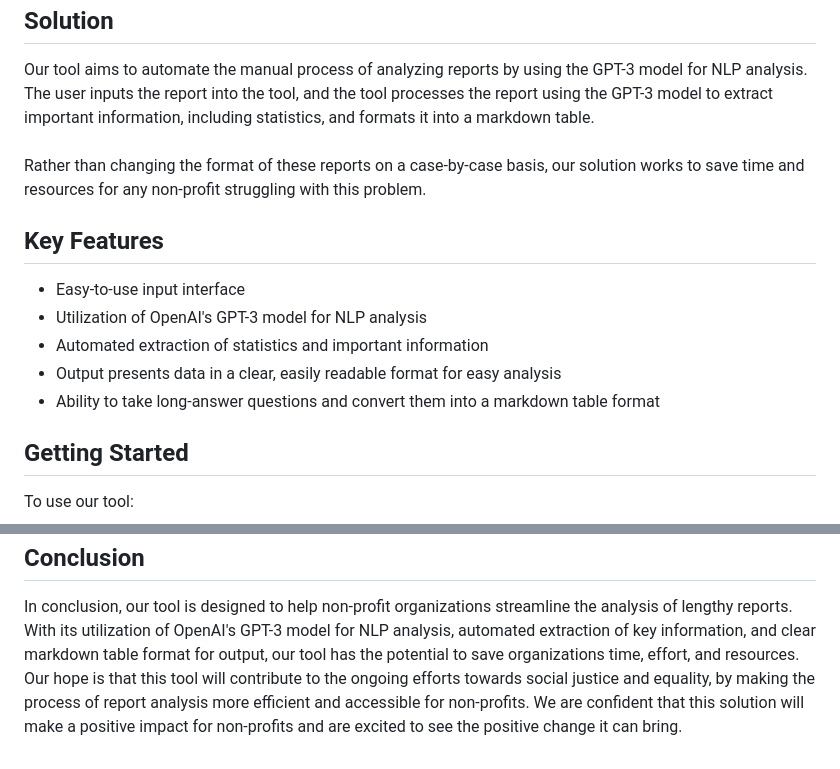
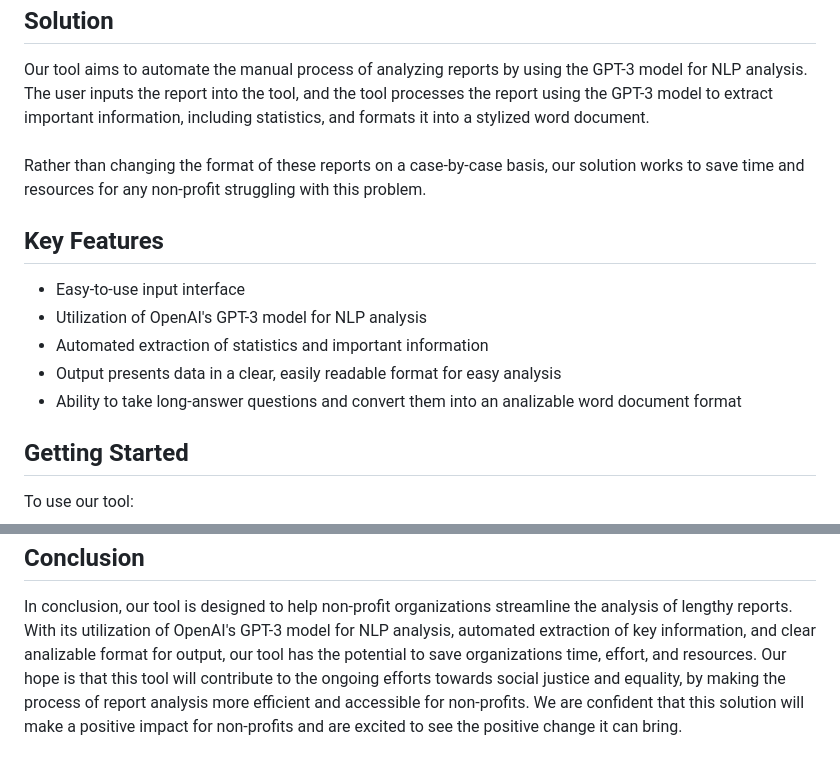
Before and after one commit to jasont1/DeisHacks-Accessible-NLP-Tool, a Markdown page: README.md, 2 parts joined by grey strips. GitHub-like rendering.

```diff
--- a/README.md
+++ b/README.md
@@ -61,7 +61,7 @@
                     inputs the report into the tool, and the tool processes the
                     report using the GPT-3 model to extract important
                     information, including statistics, and formats it into a
-                    markdown table.<br /><br />Rather than changing the format
+                    stylized word document.<br /><br />Rather than changing the format
                     of these reports on a case-by-case basis, our solution works
                     to save time and resources for any non-profit struggling
                     with this problem.
@@ -82,7 +82,7 @@
                     </li>
                     <li>
                         Ability to take long-answer questions and convert them
-                        into a markdown table format
+                        into an analizable word document format
                     </li>
                 </ul>
                 <h2>Getting Started</h2>
@@ -114,7 +114,7 @@
                     organizations streamline the analysis of lengthy reports.
                     With its utilization of OpenAI's GPT-3 model for NLP
                     analysis, automated extraction of key information, and clear
-                    markdown table format for output, our tool has the potential
+                    analizable format for output, our tool has the potential
                     to save organizations time, effort, and resources. Our hope
                     is that this tool will contribute to the ongoing efforts
                     towards social justice and equality, by making the process
```
